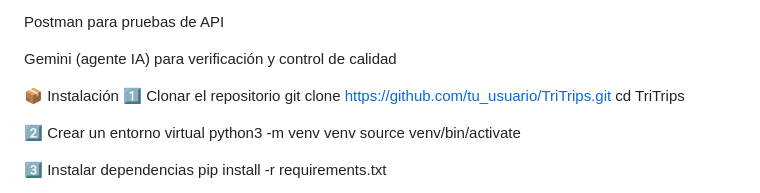
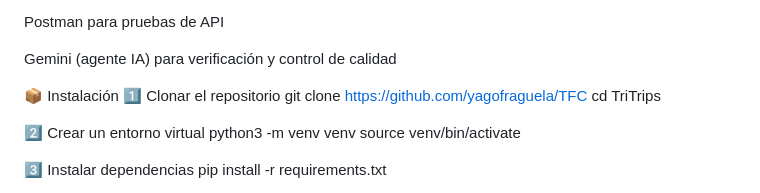
Before and after one commit to yagofraguela/TFC, a Markdown page: README.md, the part around the change. Rendered like a GitHub page.

Commit message:
Update installation instructions in README

```diff
--- a/README.md
+++ b/README.md
@@ -81,7 +81,7 @@ Gemini (agente IA) para verificación y control de calidad
 
 📦 Instalación
 1️⃣ Clonar el repositorio
-git clone https://github.com/tu_usuario/TriTrips.git
+git clone https://github.com/yagofraguela/TFC
 cd TriTrips
 
 2️⃣ Crear un entorno virtual
```
